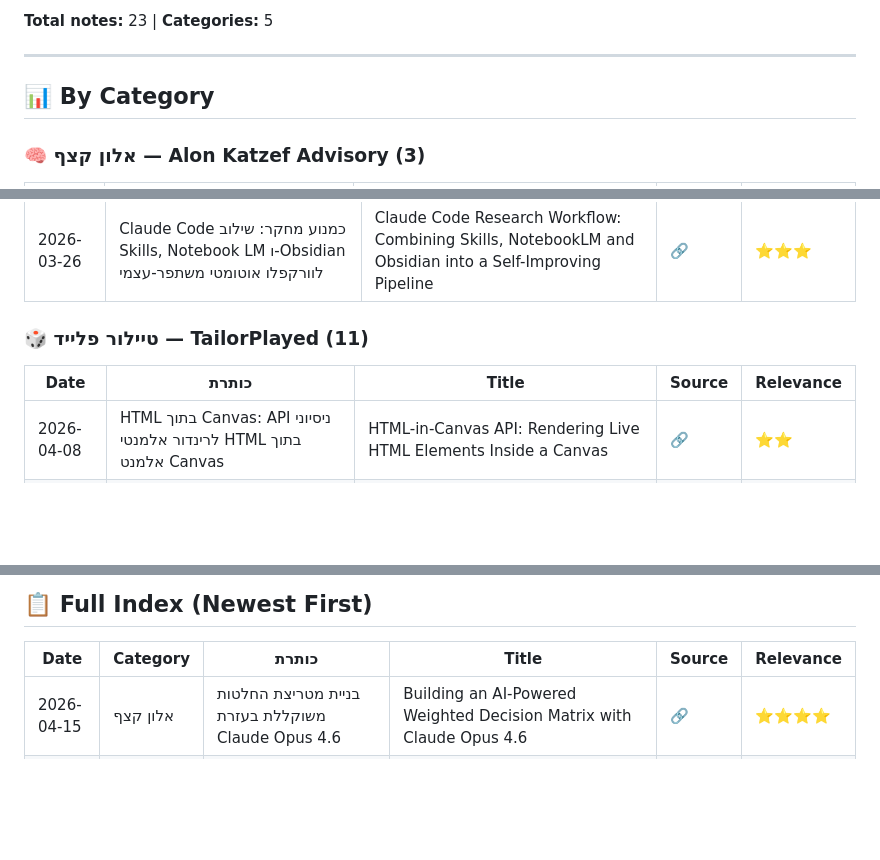
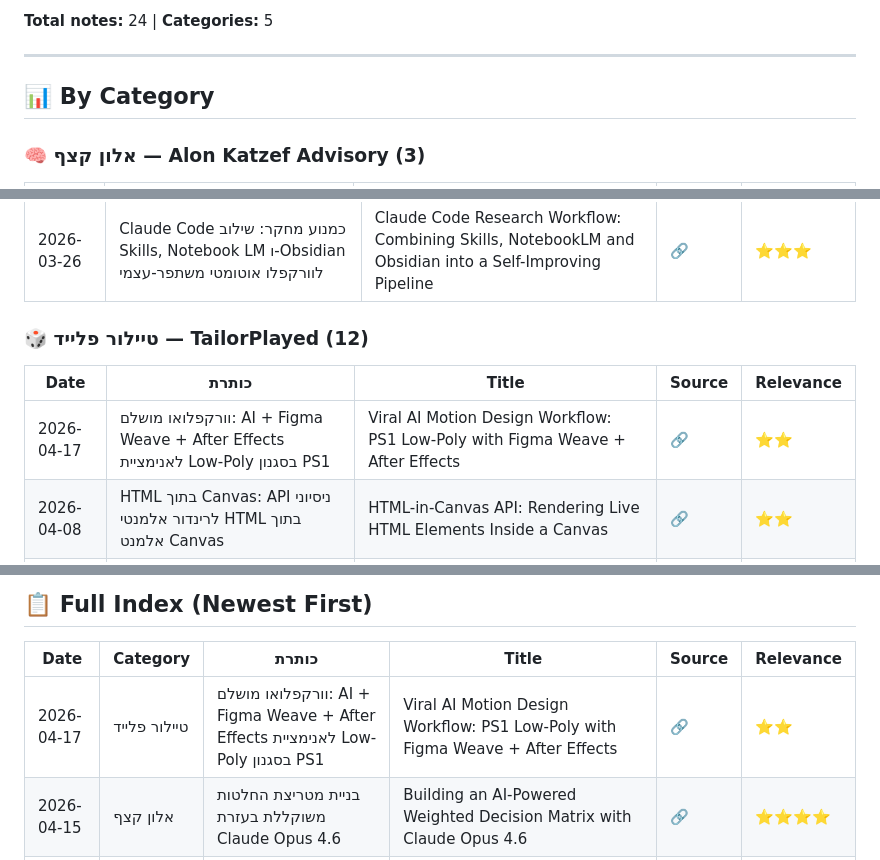
Before and after one commit to dartaryan/tiktok-knowledge, a Markdown page: README.md, 3 parts joined by grey strips. GitHub-like rendering; blank space fills up the shorter version.

Commit message:
✏️ Update: Update index

```diff
--- a/README.md
+++ b/README.md
@@ -5,5 +5,5 @@
 
-**Total notes:** 23 | **Categories:** 5
+**Total notes:** 24 | **Categories:** 5
 
 ---
 
@@ -23,10 +23,11 @@
 |------|-------|-------|--------|-----------|
 | 2026-03-26 | Claude Code כמנוע מחקר: שילוב Skills, Notebook LM ו-Obsidian לוורקפלו אוטומטי משתפר-עצמי | Claude Code Research Workflow: Combining Skills, NotebookLM and Obsidian into a Self-Improving Pipeline | [🔗](https://vt.tiktok.com/ZSumoAT6M/) | ⭐⭐⭐ |
 
-### 🎲 טיילור פלייד — TailorPlayed (11)
+### 🎲 טיילור פלייד — TailorPlayed (12)
 
 | Date | כותרת | Title | Source | Relevance |
 |------|-------|-------|--------|-----------|
+| 2026-04-17 | וורקפלואו מושלם: AI + Figma Weave + After Effects לאנימציית Low-Poly בסגנון PS1 | Viral AI Motion Design Workflow: PS1 Low-Poly with Figma Weave + After Effects | [🔗](https://vt.tiktok.com/ZSHcjkqem) | ⭐⭐ |
 | 2026-04-08 | HTML בתוך Canvas: API ניסיוני לרינדור אלמנטי HTML בתוך אלמנט Canvas | HTML-in-Canvas API: Rendering Live HTML Elements Inside a Canvas | [🔗](https://vt.tiktok.com/ZSHmsyXb8) | ⭐⭐ |
 | 2026-04-07 | שלוש Claude Code Skills לשיפור עיצוב UI: אנימציות, עיצוב ופולישינג | 3 Claude Code Design Skills for Better UI: Emil Kowalski Animations, Impeccable Design, Taste-Skill | [🔗](https://vt.tiktok.com/ZSHP3xvBW) | ⭐⭐⭐⭐ |
 | 2026-04-04 | Lenis — ספריית Smooth Scroll קלילה עם אינטגרציה ל-GSAP | Lenis — Lightweight Smooth Scroll Library with GSAP Integration | [🔗](https://vt.tiktok.com/ZSHBdEyCx) | ⭐⭐ |
@@ -64,6 +65,7 @@
 
 | Date | Category | כותרת | Title | Source | Relevance |
 |------|----------|-------|-------|--------|-----------|
+| 2026-04-17 | טיילור פלייד | וורקפלואו מושלם: AI + Figma Weave + After Effects לאנימציית Low-Poly בסגנון PS1 | Viral AI Motion Design Workflow: PS1 Low-Poly with Figma Weave + After Effects | [🔗](https://vt.tiktok.com/ZSHcjkqem) | ⭐⭐ |
 | 2026-04-15 | אלון קצף | בניית מטריצת החלטות משוקללת בעזרת Claude Opus 4.6 | Building an AI-Powered Weighted Decision Matrix with Claude Opus 4.6 | [🔗](https://vt.tiktok.com/ZSHnNCMNu) | ⭐⭐⭐⭐ |
 | 2026-04-11 | אופטיפלן | MemPalace — מערכת זיכרון פתוחה ל-AI המבוססת על "ארמון הזיכרון" היווני | MemPalace — Open-Source AI Memory System Inspired by the Ancient Method of Loci | [🔗](https://vt.tiktok.com/ZSHCSTCLG) | ⭐⭐⭐ |
 | 2026-04-09 | אופטיפלן | Graphify — כלי Claude Code לבניית גרף ידע אינטראקטיבי מקוד, PDFs וצילומי מסך | Graphify — Claude Code Skill That Turns Any Folder Into a Queryable Knowledge Graph | [🔗](https://vt.tiktok.com/ZSH9pyA58) | ⭐⭐⭐ |
```
Also changed, not shown: other parts of README.md (+1 -1 lines).
